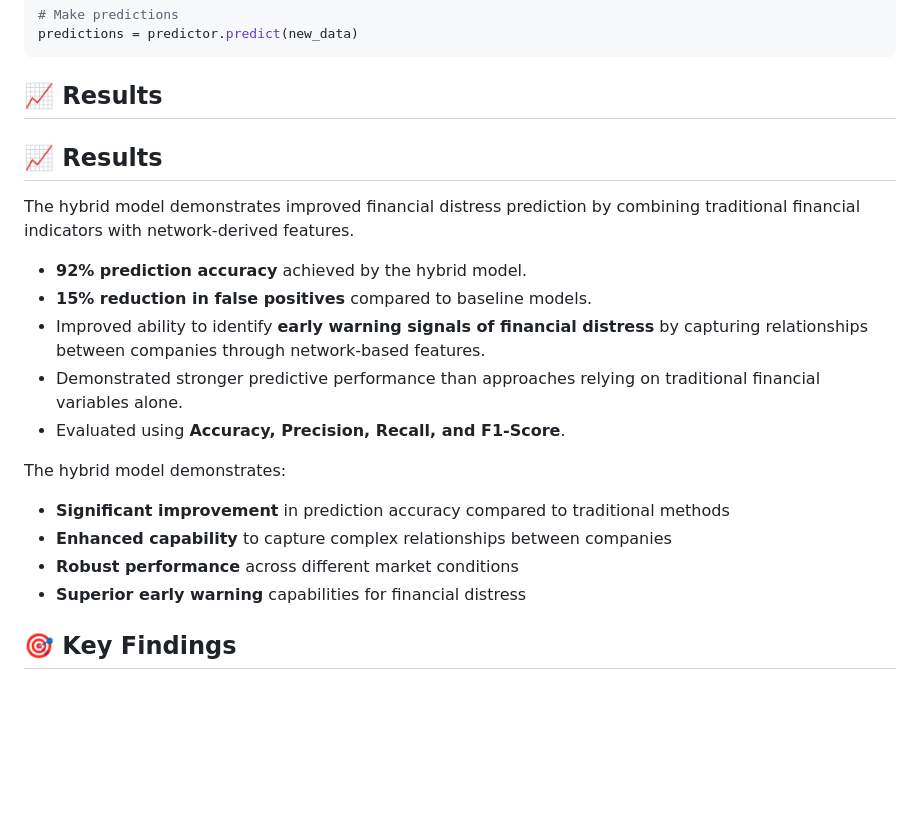
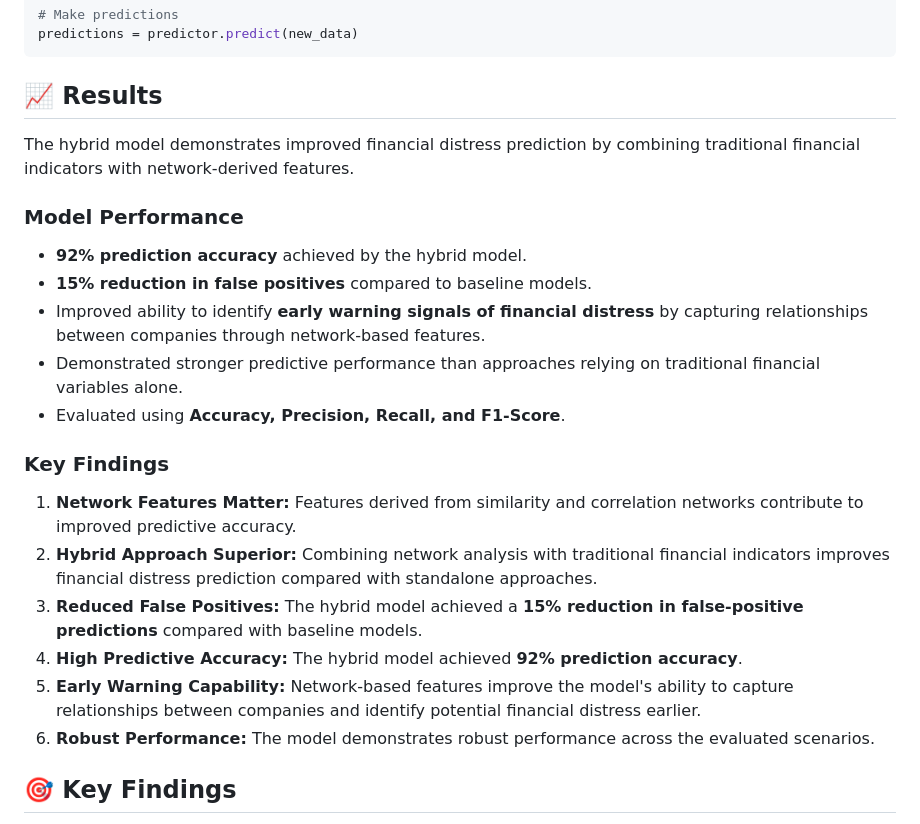
Before and after one commit to ShashankShatraboina/Hybrid-Network-Analysis-and-ML-for-Financial-Distress-Prediction, a Markdown page: README.md, the part around the change. Drawn GitHub-style; blank space fills up the shorter version.

Commit message:
Enhance README with model performance and findings
Updated the README to include model performance metrics and key findings of the hybrid model.

````diff
--- a/README.md
+++ b/README.md
@@ -200,9 +200,10 @@ predictions = predictor.predict(new_data)
 ```
 
 ## 📈 Results
-## 📈 Results
 
 The hybrid model demonstrates improved financial distress prediction by combining traditional financial indicators with network-derived features.
+
+### Model Performance
 
 * **92% prediction accuracy** achieved by the hybrid model.
 * **15% reduction in false positives** compared to baseline models.
@@ -210,12 +211,15 @@ The hybrid model demonstrates improved financial distress prediction by combinin
 * Demonstrated stronger predictive performance than approaches relying on traditional financial variables alone.
 * Evaluated using **Accuracy, Precision, Recall, and F1-Score**.
 
-The hybrid model demonstrates:
+### Key Findings
 
-- **Significant improvement** in prediction accuracy compared to traditional methods
-- **Enhanced capability** to capture complex relationships between companies
-- **Robust performance** across different market conditions
-- **Superior early warning** capabilities for financial distress
+1. **Network Features Matter:** Features derived from similarity and correlation networks contribute to improved predictive accuracy.
+2. **Hybrid Approach Superior:** Combining network analysis with traditional financial indicators improves financial distress prediction compared with standalone approaches.
+3. **Reduced False Positives:** The hybrid model achieved a **15% reduction in false-positive predictions** compared with baseline models.
+4. **High Predictive Accuracy:** The hybrid model achieved **92% prediction accuracy**.
+5. **Early Warning Capability:** Network-based features improve the model's ability to capture relationships between companies and identify potential financial distress earlier.
+6. **Robust Performance:** The model demonstrates robust performance across the evaluated scenarios.
+
 
 ## 🎯 Key Findings
 
````
